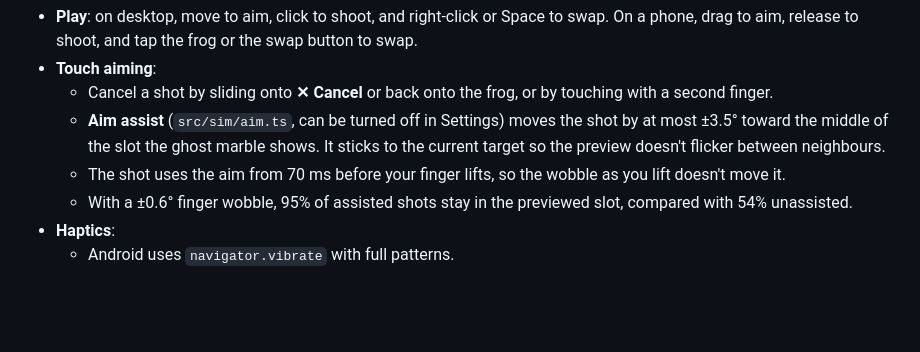
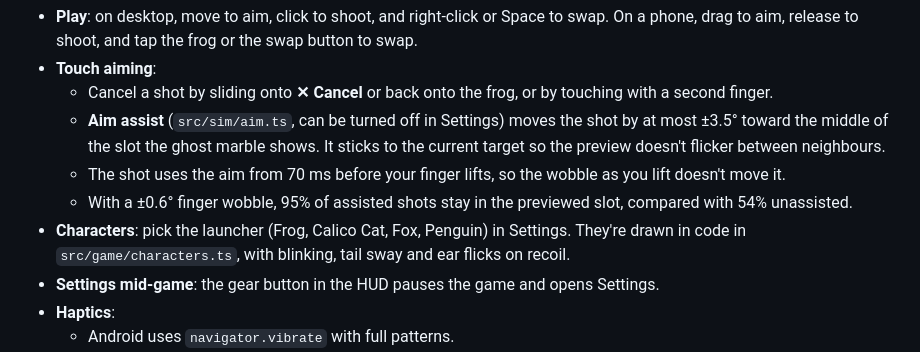
Before and after one commit to justinwlin/zuma-marbles, a Markdown page: README.md, the part around the change. Rendered like a GitHub page; blank space fills up the shorter version.

Commit message:
docs: README notes characters and in-game settings

```diff
--- a/README.md
+++ b/README.md
@@ -8,6 +8,8 @@ A Zuma-style marble shooter for phone (portrait) and desktop. It installs as a P
   - **Aim assist** (`src/sim/aim.ts`, can be turned off in Settings) moves the shot by at most ±3.5° toward the middle of the slot the ghost marble shows. It sticks to the current target so the preview doesn't flicker between neighbours.
   - The shot uses the aim from 70 ms before your finger lifts, so the wobble as you lift doesn't move it.
   - With a ±0.6° finger wobble, 95% of assisted shots stay in the previewed slot, compared with 54% unassisted.
+- **Characters**: pick the launcher (Frog, Calico Cat, Fox, Penguin) in Settings. They're drawn in code in `src/game/characters.ts`, with blinking, tail sway and ear flicks on recoil.
+- **Settings mid-game**: the gear button in the HUD pauses the game and opens Settings.
 - **Haptics**:
   - Android uses `navigator.vibrate` with full patterns.
   - iOS Safari only gives a tick when a real finger taps a switch; since iOS 26 it ignores toggles from code. So invisible switches sit under the board and inside the swap button. Taps (tap-aim shots, tapping the frog, the swap button) tick, but drag-and-release can't.
```
